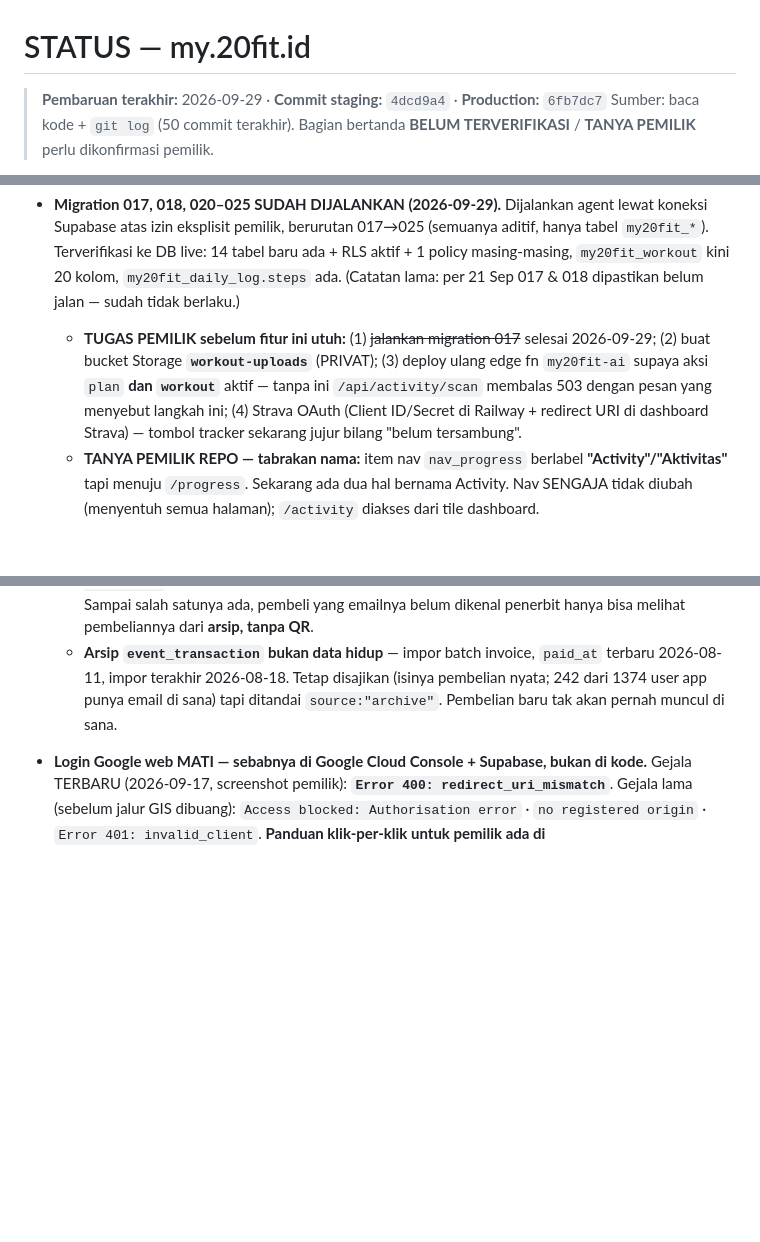
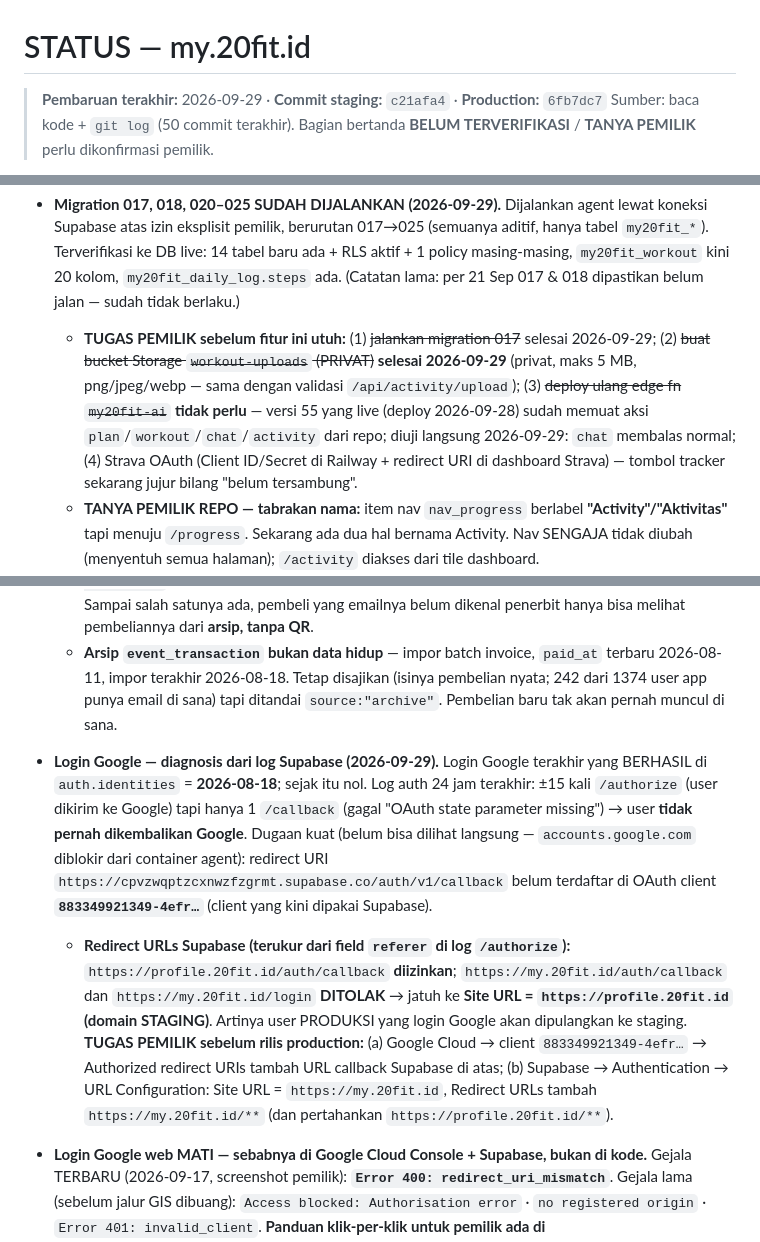
Before and after one commit to Marketing-project-wq/PROFILE20FIT, a Markdown page: docs/STATUS.md, 3 parts joined by grey strips. Drawn GitHub-style; blank space fills up the shorter version.

Commit message:
docs(status): bucket workout-uploads dibuat, edge fn my20fit-ai terverifikasi, diagnosis login Google
- Bucket Storage workout-uploads dibuat 2026-09-29 (privat, 5 MB, png/jpeg/webp,
  sama dengan validasi /api/activity/upload).
- Edge fn my20fit-ai: versi live (v55) sudah memuat aksi plan/workout/chat/activity
  dari repo, jadi deploy ulang tidak diperlukan; aksi chat diuji langsung.
- Login Google: dari log auth Supabase, user dikirim ke Google tapi tak pernah
  kembali ke /callback (login Google terakhir berhasil 2026-08-18). Redirect URL
  my.20fit.id ditolak Supabase dan jatuh ke Site URL = profile.20fit.id (staging).
  Langkah pemilik dicatat sebelum rilis production.

Co-Authored-By: Claude Opus 5.5 <noreply@anthropic.com>
Claude-Session: https://claude.ai/code/session_01T8yo3kSMAkgF2QwRGwGjKD

```diff
--- a/docs/STATUS.md
+++ b/docs/STATUS.md
@@ -1,6 +1,6 @@
 # STATUS — my.20fit.id
 
-> **Pembaruan terakhir:** 2026-09-29 · **Commit staging:** `4dcd9a4` · **Production:** `6fb7dc7`
+> **Pembaruan terakhir:** 2026-09-29 · **Commit staging:** `c21afa4` · **Production:** `6fb7dc7`
 > Sumber: baca kode + `git log` (50 commit terakhir). Bagian bertanda
 > **BELUM TERVERIFIKASI** / **TANYA PEMILIK** perlu dikonfirmasi pemilik.
 
@@ -472,10 +472,11 @@ sementara artikel **tidak bisa dibaca dari my.20fit** sampai halaman artikel dib
   masing-masing, `my20fit_workout` kini 20 kolom, `my20fit_daily_log.steps` ada.
   (Catatan lama: per 21 Sep 017 & 018 dipastikan belum jalan — sudah tidak berlaku.)
 
-  - **TUGAS PEMILIK sebelum fitur ini utuh:** (1) ~~jalankan migration 017~~ selesai 2026-09-29; (2) buat bucket
-    Storage **`workout-uploads`** (PRIVAT); (3) deploy ulang edge fn `my20fit-ai` supaya aksi
-    `plan` **dan `workout`** aktif — tanpa ini `/api/activity/scan` membalas 503 dengan pesan
-    yang menyebut langkah ini; (4) Strava OAuth (Client ID/Secret di Railway + redirect URI di
+  - **TUGAS PEMILIK sebelum fitur ini utuh:** (1) ~~jalankan migration 017~~ selesai 2026-09-29; (2) ~~buat bucket
+    Storage `workout-uploads` (PRIVAT)~~ **selesai 2026-09-29** (privat, maks 5 MB, png/jpeg/webp —
+    sama dengan validasi `/api/activity/upload`); (3) ~~deploy ulang edge fn `my20fit-ai`~~ **tidak
+    perlu** — versi 55 yang live (deploy 2026-09-28) sudah memuat aksi `plan`/`workout`/`chat`/`activity`
+    dari repo; diuji langsung 2026-09-29: `chat` membalas normal; (4) Strava OAuth (Client ID/Secret di Railway + redirect URI di
     dashboard Strava) — tombol tracker sekarang jujur bilang "belum tersambung".
   - **TANYA PEMILIK REPO — tabrakan nama:** item nav `nav_progress` berlabel **"Activity"/"Aktivitas"**
     tapi menuju `/progress`. Sekarang ada dua hal bernama Activity. Nav SENGAJA tidak diubah
@@ -508,6 +509,19 @@ sementara artikel **tidak bisa dibaca dari my.20fit** sampai halaman artikel dib
   - **Tidak ada webhook pembelian sama sekali.** `sync-ticket-events` hanya menarik `/events` dan menyimpan `sold_count` **agregat**, tak pernah identitas pembeli. Terukur 2026-09-08: Sports Summit live `sold`=**1233** vs `my20fit_ticket_events.sold_count`=**1162** (sync 2026-09-07 21:00) → **+71 terjual sejak sync**, sementara di DB kami **nol baris hari itu**. Pembayaran berhasil dan tercatat di ticket.20fit.id, tapi kami tak punya cara tahu siapa pembelinya — **tidak ada baris yang bisa "diperbaiki" di sisi kami.**
   - **TANYA PEMILIK ticket.20fit.id:** permintaan teknisnya sudah ditulis lengkap di **`docs/TICKET-API-REQUEST.md`** — intinya minta **webhook pembelian** atau **endpoint partner baca pesanan per email**. Sampai salah satunya ada, pembeli yang emailnya belum dikenal penerbit hanya bisa melihat pembeliannya dari **arsip, tanpa QR**.
   - **Arsip `event_transaction` bukan data hidup** — impor batch invoice, `paid_at` terbaru 2026-08-11, impor terakhir 2026-08-18. Tetap disajikan (isinya pembelian nyata; 242 dari 1374 user app punya email di sana) tapi ditandai `source:"archive"`. Pembelian baru tak akan pernah muncul di sana.
+- **Login Google — diagnosis dari log Supabase (2026-09-29).** Login Google terakhir yang BERHASIL di
+  `auth.identities` = **2026-08-18**; sejak itu nol. Log auth 24 jam terakhir: ±15 kali `/authorize`
+  (user dikirim ke Google) tapi hanya 1 `/callback` (gagal "OAuth state parameter missing") → user
+  **tidak pernah dikembalikan Google**. Dugaan kuat (belum bisa dilihat langsung — `accounts.google.com`
+  diblokir dari container agent): redirect URI `https://cpvzwqptzcxnwzfzgrmt.supabase.co/auth/v1/callback`
+  belum terdaftar di OAuth client **`883349921349-4efr…`** (client yang kini dipakai Supabase).
+  - **Redirect URLs Supabase (terukur dari field `referer` di log `/authorize`):** `https://profile.20fit.id/auth/callback`
+    **diizinkan**; `https://my.20fit.id/auth/callback` dan `https://my.20fit.id/login` **DITOLAK** → jatuh ke
+    **Site URL = `https://profile.20fit.id` (domain STAGING)**. Artinya user PRODUKSI yang login Google akan
+    dipulangkan ke staging. **TUGAS PEMILIK sebelum rilis production:** (a) Google Cloud → client
+    `883349921349-4efr…` → Authorized redirect URIs tambah URL callback Supabase di atas; (b) Supabase →
+    Authentication → URL Configuration: Site URL = `https://my.20fit.id`, Redirect URLs tambah
+    `https://my.20fit.id/**` (dan pertahankan `https://profile.20fit.id/**`).
 - **Login Google web MATI — sebabnya di Google Cloud Console + Supabase, bukan di kode.** Gejala TERBARU (2026-09-17, screenshot pemilik): **`Error 400: redirect_uri_mismatch`**. Gejala lama (sebelum jalur GIS dibuang): `Access blocked: Authorisation error` · `no registered origin` · `Error 401: invalid_client`. **Panduan klik-per-klik untuk pemilik ada di `docs/GOOGLE_LOGIN_SETUP.md`.**
   - **Sebab terukur:** `server.js` memakai default hardcoded `26509397037-8d1s0c39hb31738fcl816b8jrv7fdt6i` yang komentarnya menyebut "Client ID web app 20FIT". Client ID yang **sama persis** terdaftar di repo app mobile sebagai reversed-client-id **iOS** (`20FIT_MOBILEAPP/ios/Runner/Info.plist` → `CFBundleURLTypes`/`CFBundleURLSchemes`). Client bertipe iOS **tidak punya kolom "Authorized JavaScript origins"**, jadi GIS di web selalu ditolak — menambah origin tidak akan menolong.
   - **Data:** `auth.identities` provider `google` = 287 (Jun 122, Jul 118, Ags 47, **Sep 0**); terakhir dibuat & terakhir login sama-sama **2026-08-18 05:22 UTC**. Provider `email` masih aktif harian. Tombol Google di web sendiri **baru masuk `main` hari ini** lewat `d041061` — sebelum itu tag SDK `accounts.google.com/gsi/client` tak pernah ada di `main` (`git log --full-history -S`). Dugaan (**BELUM TERVERIFIKASI**): 287 identitas itu dari app mobile, yang memang memakai `google_sign_in` v7 + `serverClientId`.
```
Also changed, not shown: docs/DATABASE.md (+1 -1 lines).
